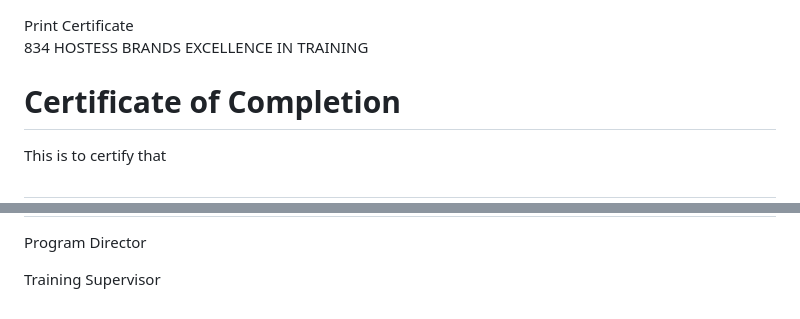
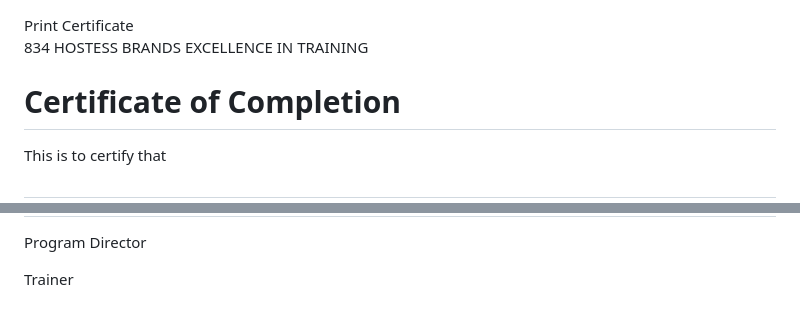
Before and after one commit to MaycoRmz/Cert, a Markdown page: README.md, 2 parts joined by grey strips. Drawn GitHub-style.

```diff
--- a/README.md
+++ b/README.md
@@ -1,4 +1,3 @@
-<!DOCTYPE html>
 <html lang="en">
 <head>
     <meta charset="UTF-8">
@@ -186,7 +185,7 @@
             </div>
             <div class="signature">
                 <div class="signature-line"></div>
-                <p>Training Supervisor</p>
+                <p>Trainer</p>
             </div>
         </div>
     </div>
```
